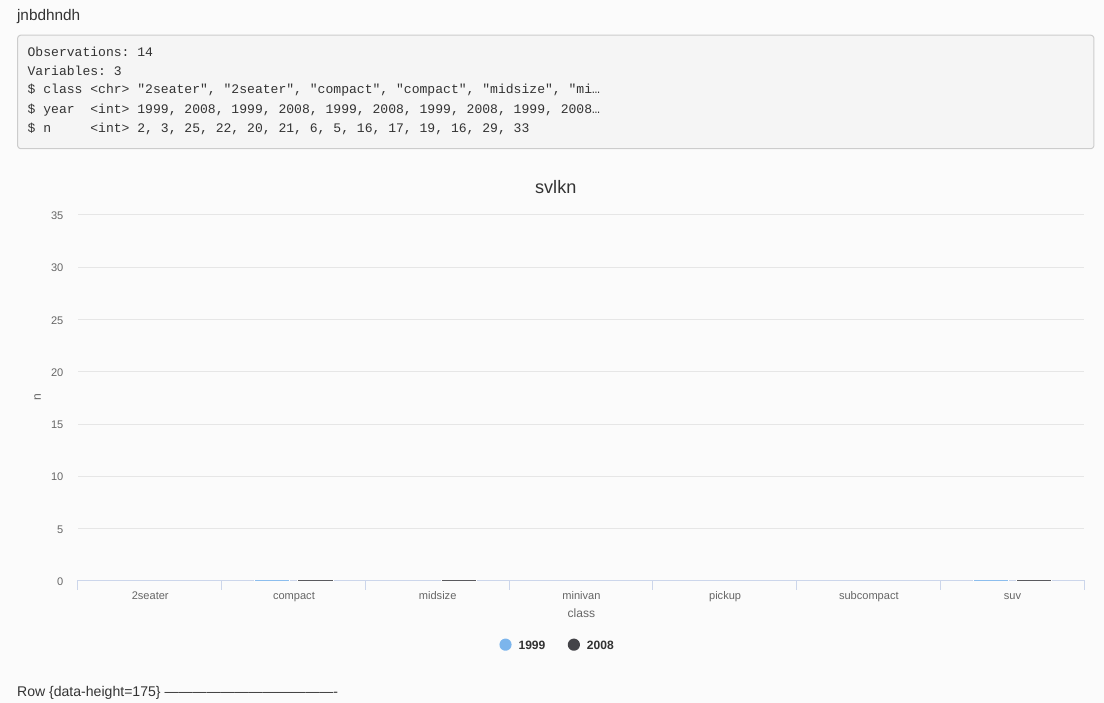
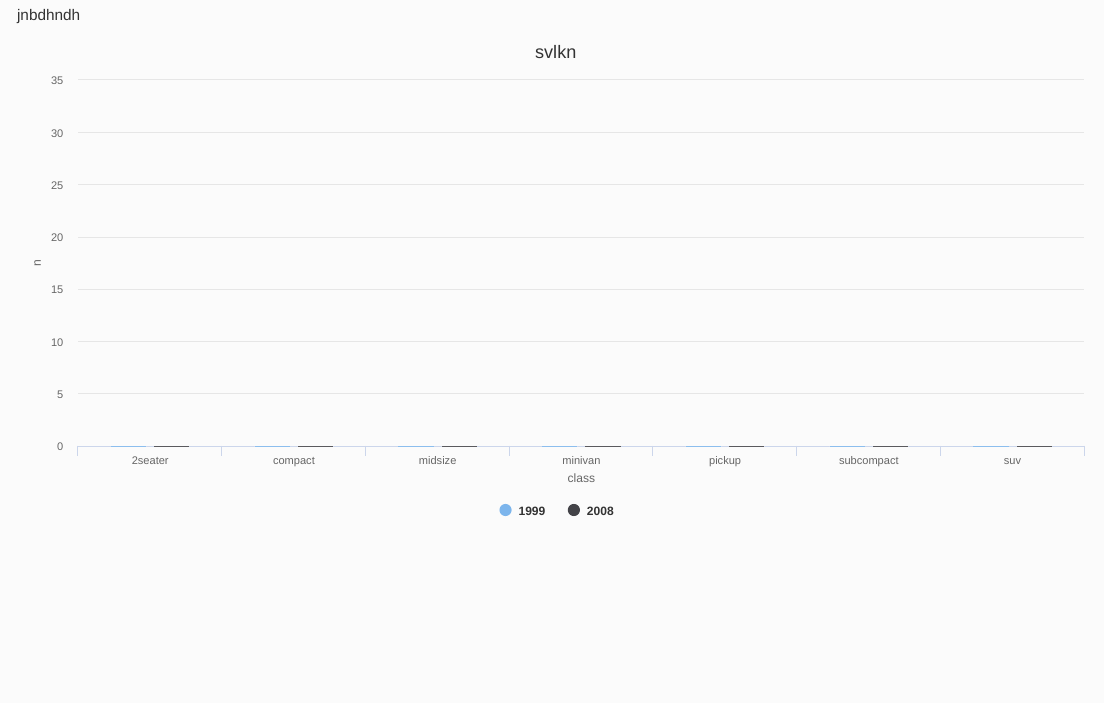
Before and after one commit to maloriejhughes/Dashboarding-Tutorial, an R Markdown document (Tutorials/Highcharter-tutorial.Rmd): the page in a window 1100 px wide, from 90 px down. The pictures show the output file Tutorials/Highcharter-tutorial.html that the author committed with the source, opened offline.

Commit message:
some highcharter

````diff
--- a/Tutorials/Highcharter-tutorial.Rmd
+++ b/Tutorials/Highcharter-tutorial.Rmd
@@ -32,11 +32,7 @@ mpgman2 <- mpg %>%
-## Observations: 14
-## Variables: 3
-## $ class <chr> "2seater", "2seater", "compact", "compact", "midsize", "...
-## $ year  <int> 1999, 2008, 1999, 2008, 1999, 2008, 1999, 2008, 1999, 20...
-## $ n     <int> 2, 3, 25, 22, 20, 21, 6, 5, 16, 17, 19, 16, 29, 33
+   hchart( "column", hcaes(x = class, y = n, group = year)) %>% hc_title(text='svlkn')
+```
 
-hchart(mpgman2, "column", hcaes(x = class, y = n, group = year)) %>% hc_title(text='svlkn')
-```
+
 Row {data-height=175}
 -------------------------------------
 
````
Also changed, not shown: Tutorials/Highcharter-tutorial.html, Tutorials/Highcharter-tutorial.Rmd (4 more changed lines).
